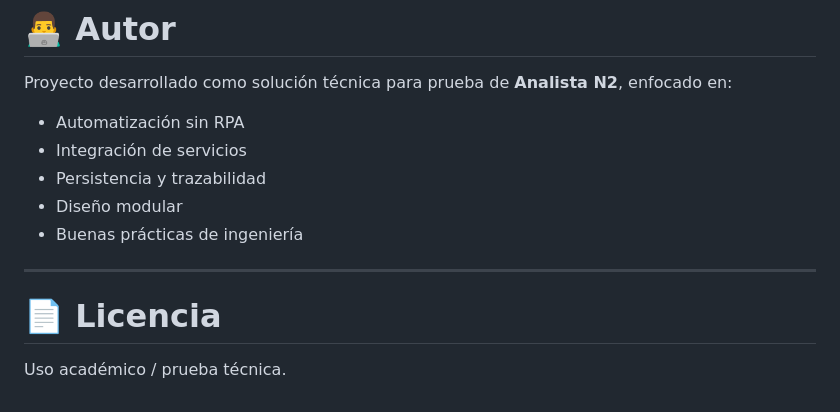
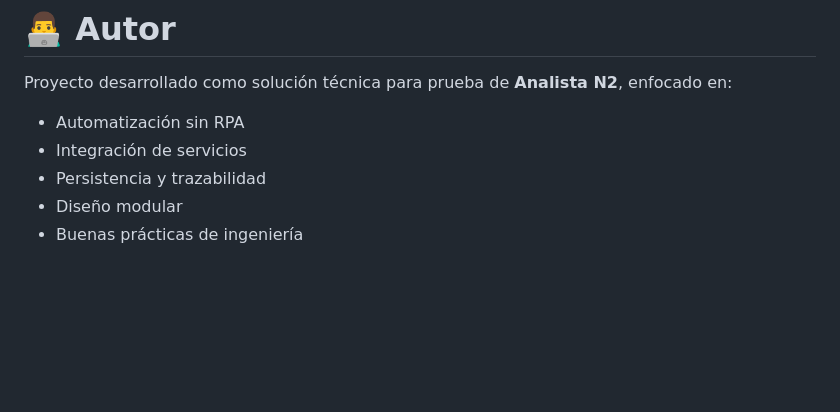
Before and after one commit to JuanAndresMunera/MultasApp-pruebatecnica, a Markdown page: README.md, the part around the change. Rendered like a GitHub page; blank space fills up the shorter version.

```diff
--- a/README.md
+++ b/README.md
@@ -558,9 +558,3 @@ Proyecto desarrollado como solución técnica para prueba de **Analista N2**, en
 * Persistencia y trazabilidad
 * Diseño modular
 * Buenas prácticas de ingeniería
-
----
-
-# 📄 Licencia
-
-Uso académico / prueba técnica.
```
